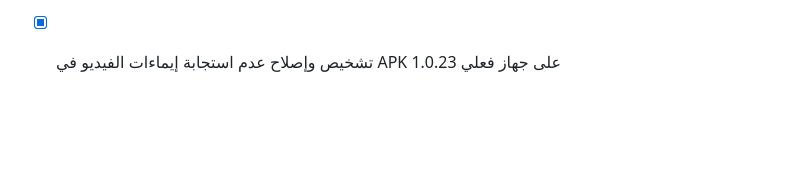
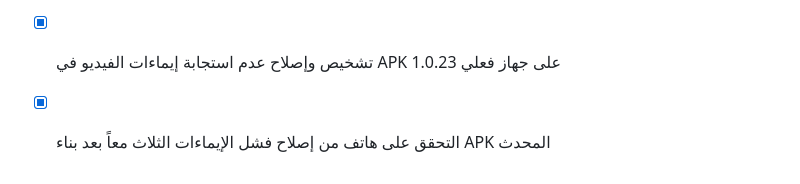
Before and after one commit to ma4alhzmi1-ai-pro/remo-player-1-0-23, a Markdown page: todo.md, the part around the change. GitHub-like rendering; blank space fills up the shorter version.

Commit message:
Checkpoint: REMO PLAYER 1.0.23/build 25: تم بناء APK إصلاح الإيماءات من commit 01866ec عبر GitHub بنجاح. يتضمن طبقة لمس فوق VideoView لمنع اعتراض العرض الأصلي للسحب، مع التقاط PanResponder واختبارات تنشيط الإيماءة والقفل. تم تنزيل artifact وفحص سلامة APK وحزمة JavaScript المضمنة. ما زال يلزم اختبار المستخدم على هاتفه لأن ذلك بيئة التنفيذ الحقيقية.

```diff
--- a/todo.md
+++ b/todo.md
@@ -171,3 +171,4 @@
 - [x] التحقق من أن قيد تعليقات GitHub لا يؤثر في بناء APK أو رفع artifact
 - [x] استبدال ادعاء تعيين مسار الجودة بفحص صادق لمسارات الجهاز لأن Expo Video يقرأ المسار الفعلي ولا يتيحه للتعيين
 - [x] تشخيص وإصلاح عدم استجابة إيماءات الفيديو في APK 1.0.23 على جهاز فعلي
+- [x] التحقق على هاتف من إصلاح فشل الإيماءات الثلاث معاً بعد بناء APK المحدث
```
